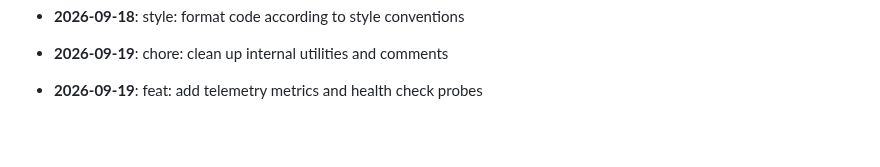
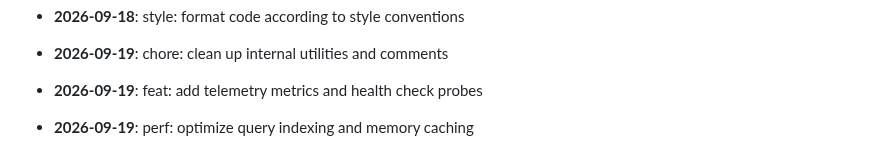
Before and after one commit to mdashfaqq/ReliefLink, a Markdown page: CHANGELOG.md, the part around the change. GitHub-like rendering; blank space fills up the shorter version.

Commit message:
perf: optimize query indexing and memory caching

```diff
--- a/CHANGELOG.md
+++ b/CHANGELOG.md
@@ -167,3 +167,5 @@ All notable changes to ReliefLink are documented here.
 - **2026-09-19**: chore: clean up internal utilities and comments
 
 - **2026-09-19**: feat: add telemetry metrics and health check probes
+
+- **2026-09-19**: perf: optimize query indexing and memory caching
```
